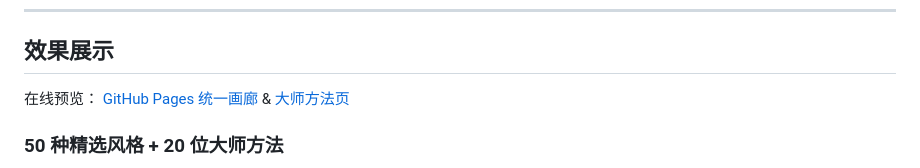
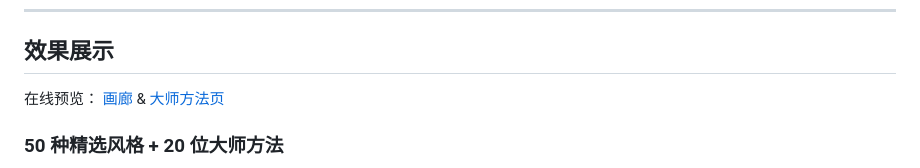
Before and after one commit to xdx888999/xdx-lab-design-skill, a Markdown page: README.md, the part around the change. Rendered like a GitHub page.

```diff
--- a/README.md
+++ b/README.md
@@ -80,7 +80,7 @@ https://github.com/xdx888999/xdx-lab-design-skill
 ## 效果展示
 
 在线预览：
-[GitHub Pages 统一画廊](https://xdx888999.github.io/xdx-lab-design-skill/)  & [大师方法页](https://xdx888999.github.io/xdx-lab-design-skill/masters.html)
+[画廊](https://xdx888999.github.io/xdx-lab-design-skill/)  & [大师方法页](https://xdx888999.github.io/xdx-lab-design-skill/masters.html)
 
 ### 50 种精选风格 + 20 位大师方法
 
```
